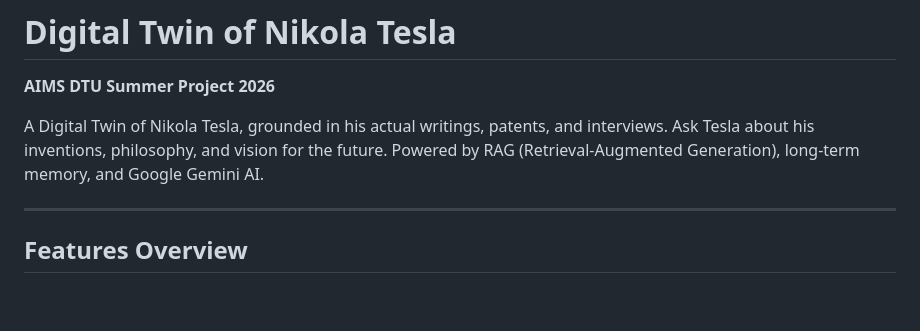
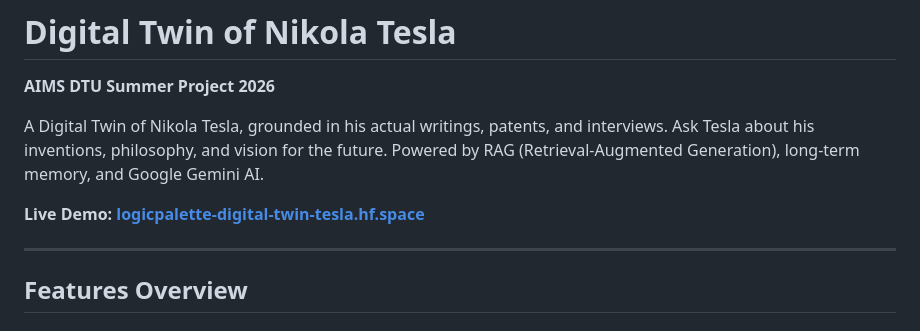
Before and after one commit to RishiiGamer2201/digital-twin-tesla, a Markdown page: README.md, the part around the change. Drawn GitHub-style; blank space fills up the shorter version.

Commit message:
Add live demo link to README and GitHub homepage

```diff
--- a/README.md
+++ b/README.md
@@ -13,6 +13,8 @@ pinned: false
 **AIMS DTU Summer Project 2026**
 
 A Digital Twin of Nikola Tesla, grounded in his actual writings, patents, and interviews. Ask Tesla about his inventions, philosophy, and vision for the future. Powered by RAG (Retrieval-Augmented Generation), long-term memory, and Google Gemini AI.
+
+**Live Demo: [logicpalette-digital-twin-tesla.hf.space](https://logicpalette-digital-twin-tesla.hf.space/)**
 
 ---
 
```
